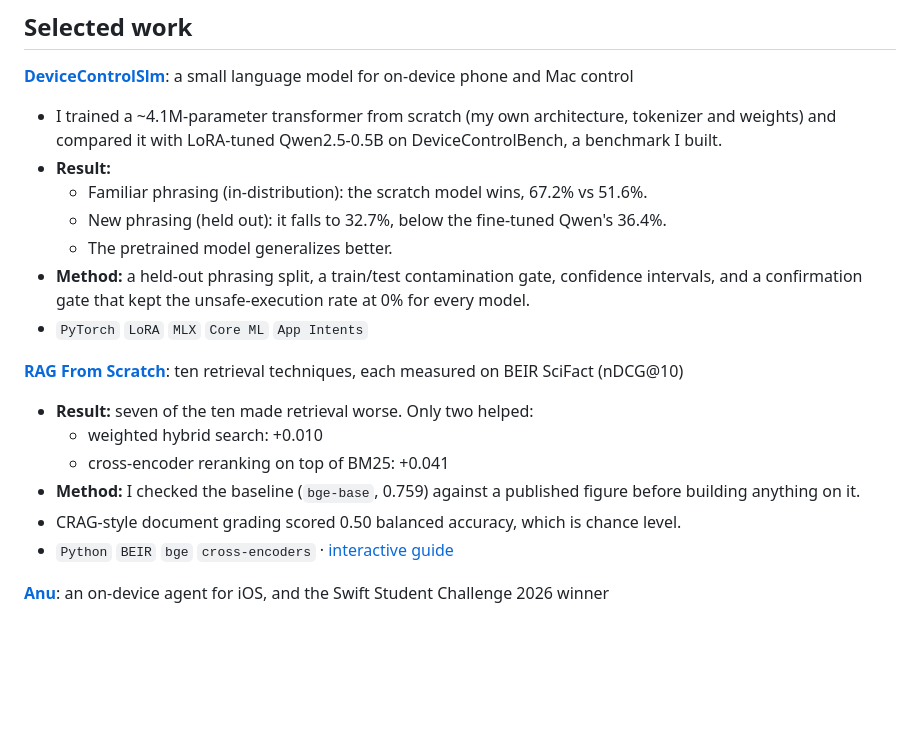
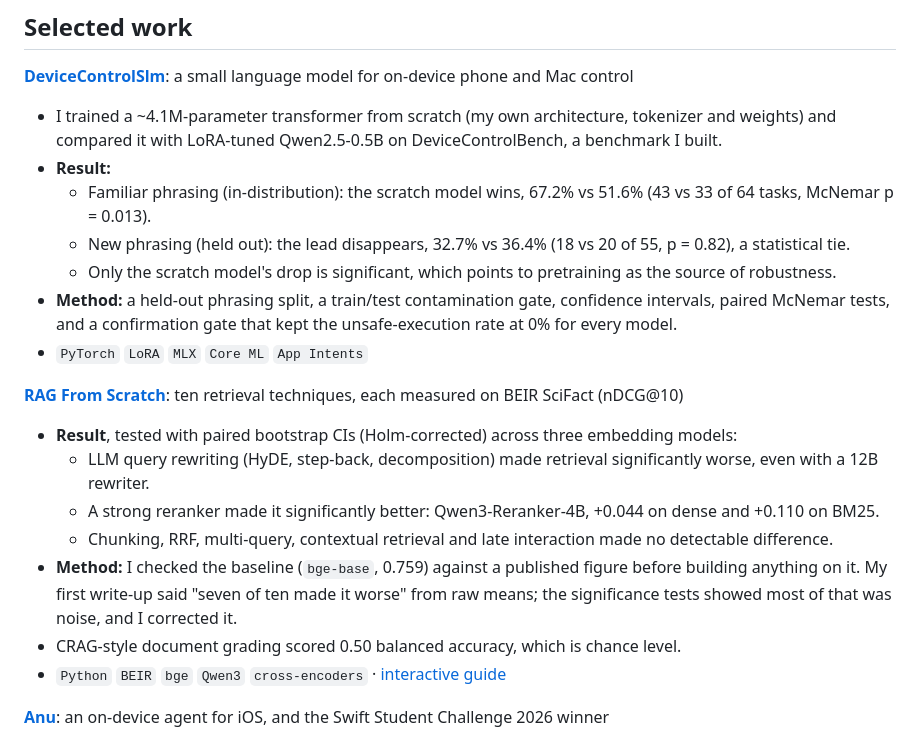
Before and after one commit to sandeepvijayarao09/sandeepvijayarao09, a Markdown page: README.md, the part around the change. Drawn GitHub-style; blank space fills up the shorter version.

Commit message:
Correct RAG and DeviceControlSlm results to the tested numbers
RAG: lead with the paired-significance re-test (query rewriting worse,
strong reranker better, most others no detectable difference) instead of
"seven of ten made retrieval worse." DeviceControlSlm: the held-out
comparison is a statistical tie (18 vs 20 of 55, McNemar p = 0.82), not a
loss; the in-distribution win holds (p = 0.013).

Co-Authored-By: Claude Opus 5.5 <noreply@anthropic.com>

```diff
--- a/README.md
+++ b/README.md
@@ -13,19 +13,20 @@ I train and fine-tune small models, run them on phones and laptops, and measure
 **[DeviceControlSlm](https://github.com/sandeepvijayarao09/DeviceControlSlm)**: a small language model for on-device phone and Mac control
 - I trained a ~4.1M-parameter transformer from scratch (my own architecture, tokenizer and weights) and compared it with LoRA-tuned Qwen2.5-0.5B on DeviceControlBench, a benchmark I built.
 - **Result:**
-  - Familiar phrasing (in-distribution): the scratch model wins, 67.2% vs 51.6%.
-  - New phrasing (held out): it falls to 32.7%, below the fine-tuned Qwen's 36.4%.
-  - The pretrained model generalizes better.
-- **Method:** a held-out phrasing split, a train/test contamination gate, confidence intervals, and a confirmation gate that kept the unsafe-execution rate at 0% for every model.
+  - Familiar phrasing (in-distribution): the scratch model wins, 67.2% vs 51.6% (43 vs 33 of 64 tasks, McNemar p = 0.013).
+  - New phrasing (held out): the lead disappears, 32.7% vs 36.4% (18 vs 20 of 55, p = 0.82), a statistical tie.
+  - Only the scratch model's drop is significant, which points to pretraining as the source of robustness.
+- **Method:** a held-out phrasing split, a train/test contamination gate, confidence intervals, paired McNemar tests, and a confirmation gate that kept the unsafe-execution rate at 0% for every model.
 - `PyTorch` `LoRA` `MLX` `Core ML` `App Intents`
 
 **[RAG From Scratch](https://github.com/sandeepvijayarao09/rag-from-scratch)**: ten retrieval techniques, each measured on BEIR SciFact (nDCG@10)
-- **Result:** seven of the ten made retrieval worse. Only two helped:
-  - weighted hybrid search: +0.010
-  - cross-encoder reranking on top of BM25: +0.041
-- **Method:** I checked the baseline (`bge-base`, 0.759) against a published figure before building anything on it.
+- **Result**, tested with paired bootstrap CIs (Holm-corrected) across three embedding models:
+  - LLM query rewriting (HyDE, step-back, decomposition) made retrieval significantly worse, even with a 12B rewriter.
+  - A strong reranker made it significantly better: Qwen3-Reranker-4B, +0.044 on dense and +0.110 on BM25.
+  - Chunking, RRF, multi-query, contextual retrieval and late interaction made no detectable difference.
+- **Method:** I checked the baseline (`bge-base`, 0.759) against a published figure before building anything on it. My first write-up said "seven of ten made it worse" from raw means; the significance tests showed most of that was noise, and I corrected it.
 - CRAG-style document grading scored 0.50 balanced accuracy, which is chance level.
-- `Python` `BEIR` `bge` `cross-encoders` · [interactive guide](https://sandeepvijayarao09.github.io/RAG/)
+- `Python` `BEIR` `bge` `Qwen3` `cross-encoders` · [interactive guide](https://sandeepvijayarao09.github.io/RAG/)
 
 **[Anu](https://github.com/sandeepvijayarao09/Anu-iOS)**: an on-device agent for iOS, and the Swift Student Challenge 2026 winner
 - Gemma 4 E4B runs locally through LiteRT.
```
